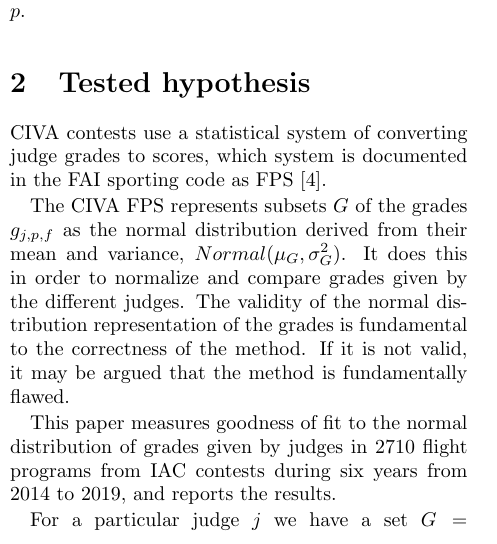
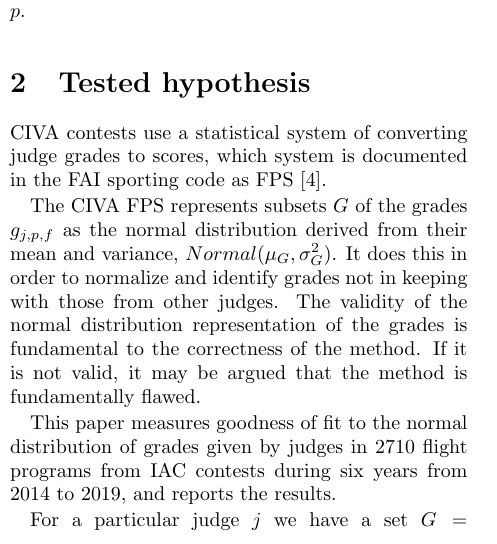
Before and after one commit to wbreeze/acd_stats, a LaTeX paper (jgdfit/main.tex, which reads jgdfit/grading.tex): part of one column of page 1 of 9, cut so that both start at the same text. Compiled offline with pdfLaTeX.

Commit message:
Specify use of normalization in FPS

```diff
--- a/jgdfit/grading.tex
+++ b/jgdfit/grading.tex
@@ -38,7 +38,7 @@ The CIVA FPS represents subsets $G$ of the grades $g_{j,p,f}$
 as the normal distribution derived from their mean and variance,
 $Normal(\mu_G, \sigma^2_G)$.
 It does this in order to normalize and
-compare grades given by the different judges.
+identify grades not in keeping with those from other judges.
 The validity of the normal distribution
 representation of the grades is fundamental to the correctness of the
 method.  If it is not valid, it may be argued that the method is fundamentally
```
Also changed, not shown: jgdfit/jgdfit202001.pdf.
